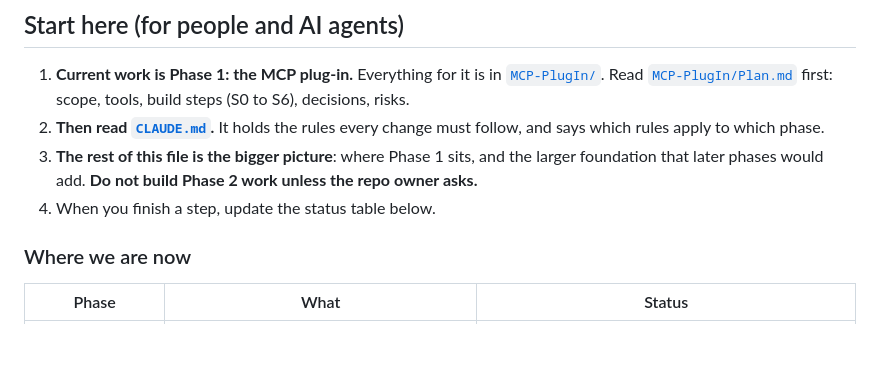
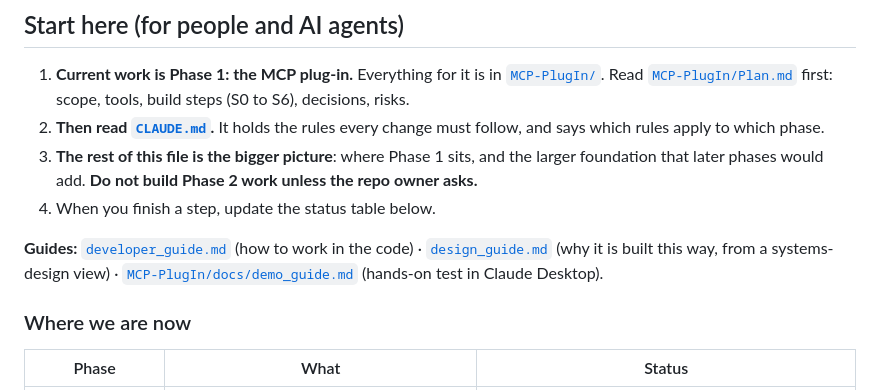
Before and after one commit to Sridhar-Vetrivel/POC, a Markdown page: README.md, the part around the change. Drawn GitHub-style; blank space fills up the shorter version.

Commit message:
Add demo and design guides for Phase 1 plug-in

```diff
--- a/README.md
+++ b/README.md
@@ -12,6 +12,8 @@ A proof of concept for Psiog's pre-sales proposal to Ingenus: **one reusable, re
 2. **Then read [`CLAUDE.md`](CLAUDE.md).** It holds the rules every change must follow, and says which rules apply to which phase.
 3. **The rest of this file is the bigger picture**: where Phase 1 sits, and the larger foundation that later phases would add. **Do not build Phase 2 work unless the repo owner asks.**
 4. When you finish a step, update the status table below.
+
+**Guides:** [`developer_guide.md`](developer_guide.md) (how to work in the code) · [`design_guide.md`](design_guide.md) (why it is built this way, from a systems-design view) · [`MCP-PlugIn/docs/demo_guide.md`](MCP-PlugIn/docs/demo_guide.md) (hands-on test in Claude Desktop).
 
 ### Where we are now
 
```
Also changed, not shown: MCP-PlugIn/docs/demo_guide.md (added, +210 -0 lines), design_guide.md (added, +307 -0 lines).
